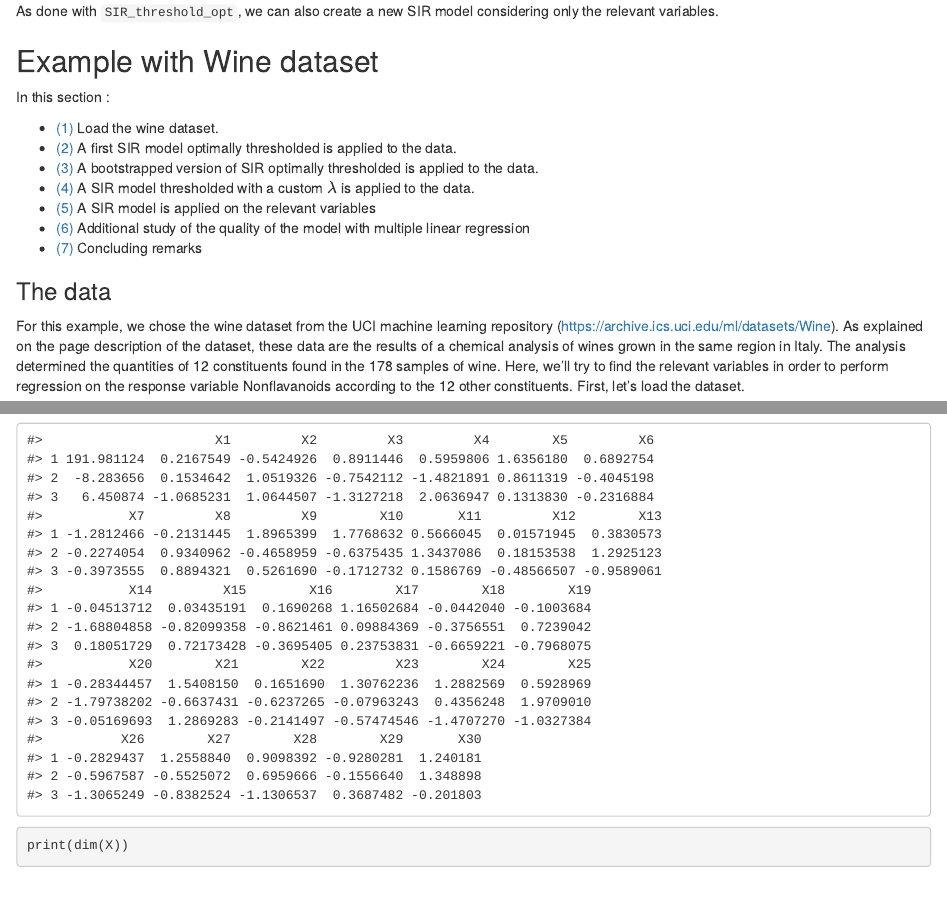
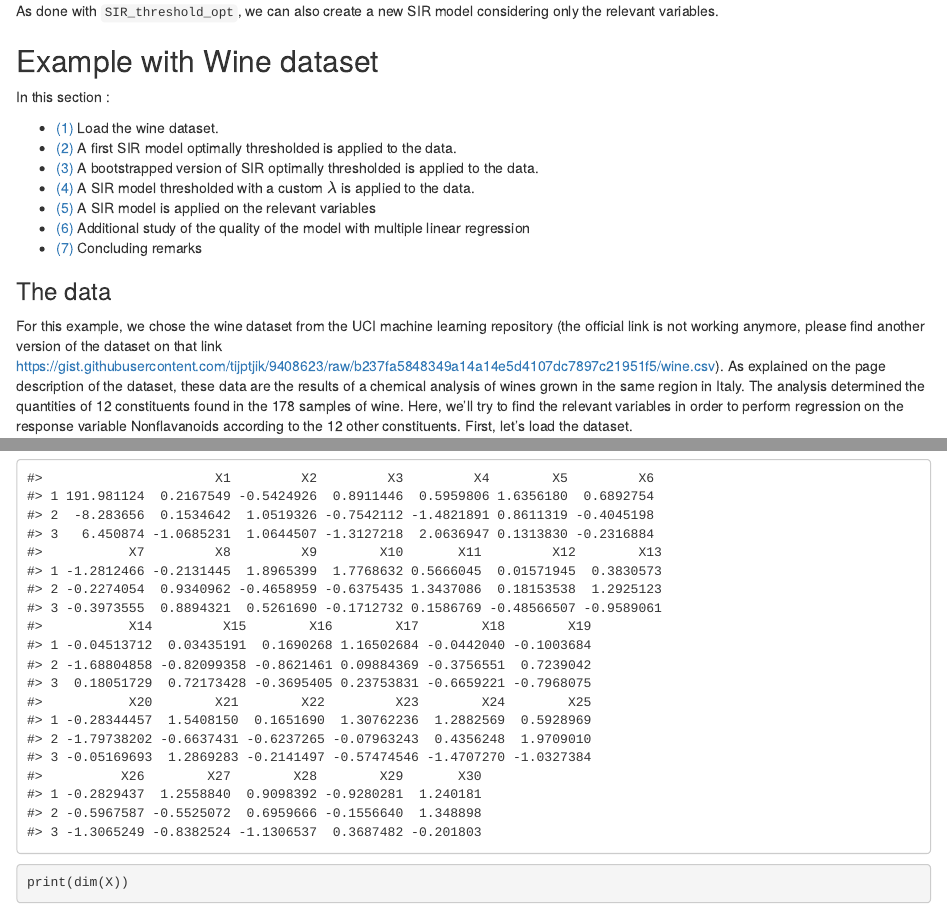
Before and after one commit to Clement-W/SIRthresholded, an R Markdown document (vignettes/SIRthresholded.Rmd): the page in a window 1100 px wide, from 8680 px down, and a second part further down, joined at a grey line. Rendered offline with R 4.5, knitr and Pandoc, with nearby package versions; some code elsewhere in the file could not run offline.

Commit message:
Fix the UCI link which is not working anymore in the vignette(leads to 502 error)

````diff
--- a/vignettes/SIRthresholded.Rmd
+++ b/vignettes/SIRthresholded.Rmd
@@ -373,6 +373,6 @@ In this section :
 
 ### The data
 
-For this example, we chose the wine dataset from the UCI machine learning repository (https://archive.ics.uci.edu/ml/datasets/Wine). As explained on the page description of the dataset, these data are the results of a chemical analysis of wines grown in the same region in Italy. The analysis determined the quantities of 12 constituents found in the 178 samples of wine. Here, we'll try to find the relevant variables in order to perform regression on the response variable Nonflavanoids according to the 12 other constituents. First, let's load the dataset.
+For this example, we chose the wine dataset from the UCI machine learning repository (the official link is not working anymore, please find another version of the dataset on that link https://gist.githubusercontent.com/tijptjik/9408623/raw/b237fa5848349a14a14e5d4107dc7897c21951f5/wine.csv). As explained on the page description of the dataset, these data are the results of a chemical analysis of wines grown in the same region in Italy. The analysis determined the quantities of 12 constituents found in the 178 samples of wine. Here, we'll try to find the relevant variables in order to perform regression on the response variable Nonflavanoids according to the 12 other constituents. First, let's load the dataset.
 
 ```{r}
````
Also changed, not shown: vignettes/SIRthresholded.Rmd (2 more changed lines), 1 other file.
